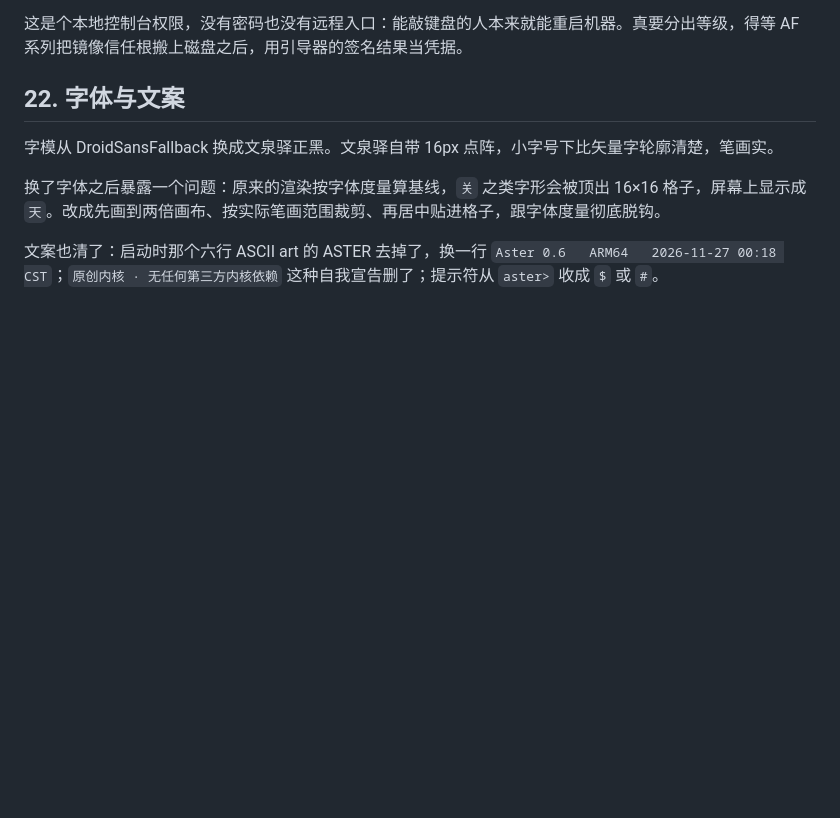
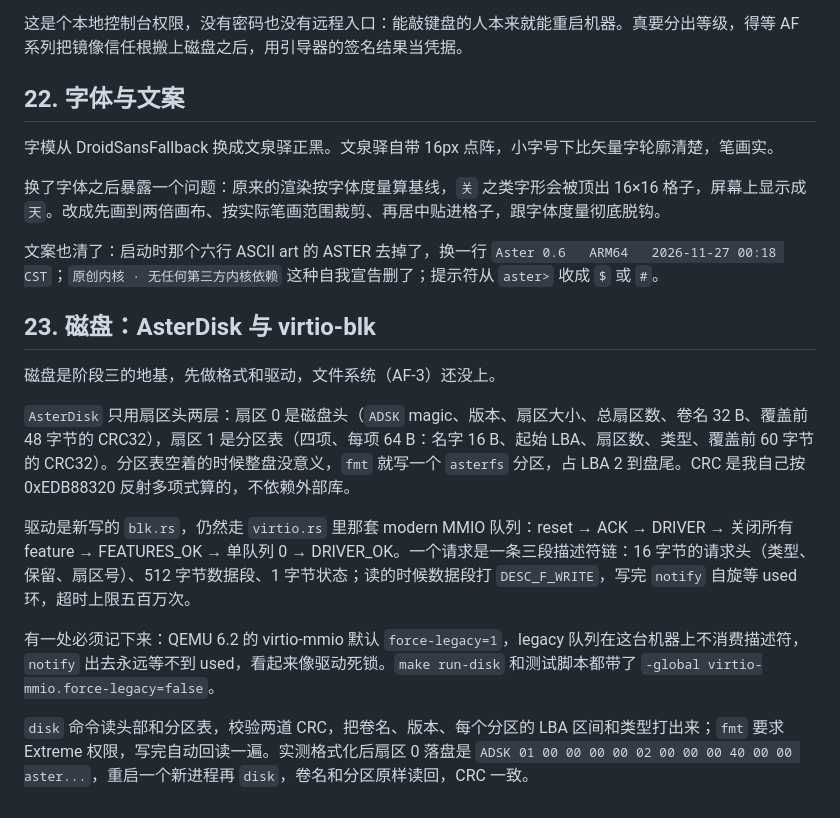
Before and after one commit to Maxx-EX/aster-os, a Markdown page: docs/architecture.md, the part around the change. Drawn GitHub-style; blank space fills up the shorter version.

```diff
--- a/docs/architecture.md
+++ b/docs/architecture.md
@@ -768,3 +768,15 @@ QEMU virt 机器挂了一个 PL031（`0x0901_0000`）。`RTCDR` 是自 1970 起
 换了字体之后暴露一个问题：原来的渲染按字体度量算基线，`关` 之类字形会被顶出 16×16 格子，屏幕上显示成 `天`。改成先画到两倍画布、按实际笔画范围裁剪、再居中贴进格子，跟字体度量彻底脱钩。
 
 文案也清了：启动时那个六行 ASCII art 的 ASTER 去掉了，换一行 `Aster 0.6   ARM64   2026-11-27 00:18 CST`；`原创内核 · 无任何第三方内核依赖` 这种自我宣告删了；提示符从 `aster>` 收成 `$` 或 `#`。
+
+## 23. 磁盘：AsterDisk 与 virtio-blk
+
+磁盘是阶段三的地基，先做格式和驱动，文件系统（AF-3）还没上。
+
+`AsterDisk` 只用扇区头两层：扇区 0 是磁盘头（`ADSK` magic、版本、扇区大小、总扇区数、卷名 32 B、覆盖前 48 字节的 CRC32），扇区 1 是分区表（四项、每项 64 B：名字 16 B、起始 LBA、扇区数、类型、覆盖前 60 字节的 CRC32）。分区表空着的时候整盘没意义，`fmt` 就写一个 `asterfs` 分区，占 LBA 2 到盘尾。CRC 是我自己按 0xEDB88320 反射多项式算的，不依赖外部库。
+
+驱动是新写的 `blk.rs`，仍然走 `virtio.rs` 里那套 modern MMIO 队列：reset → ACK → DRIVER → 关闭所有 feature → FEATURES_OK → 单队列 0 → DRIVER_OK。一个请求是一条三段描述符链：16 字节的请求头（类型、保留、扇区号）、512 字节数据段、1 字节状态；读的时候数据段打 `DESC_F_WRITE`，写完 `notify` 自旋等 used 环，超时上限五百万次。
+
+有一处必须记下来：QEMU 6.2 的 virtio-mmio 默认 `force-legacy=1`，legacy 队列在这台机器上不消费描述符，`notify` 出去永远等不到 used，看起来像驱动死锁。`make run-disk` 和测试脚本都带了 `-global virtio-mmio.force-legacy=false`。
+
+`disk` 命令读头部和分区表，校验两道 CRC，把卷名、版本、每个分区的 LBA 区间和类型打出来；`fmt` 要求 Extreme 权限，写完自动回读一遍。实测格式化后扇区 0 落盘是 `ADSK 01 00 00 00 00 02 00 00 00 40 00 00 aster...`，重启一个新进程再 `disk`，卷名和分区原样读回，CRC 一致。
```
Also changed, not shown: README.md (+2 -0 lines), docs/roadmap.md (+3 -3 lines), docs/screenshot.png, 7 other files.
